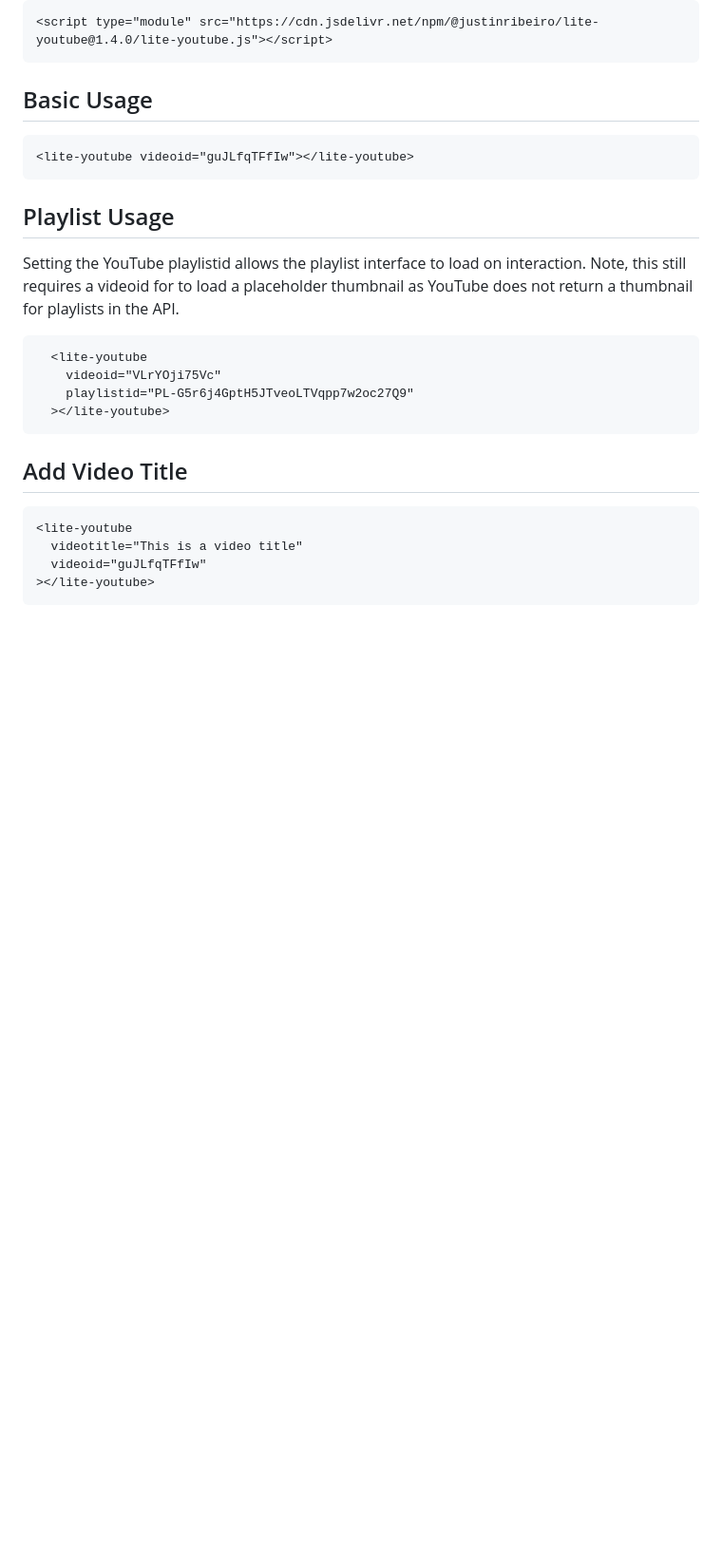
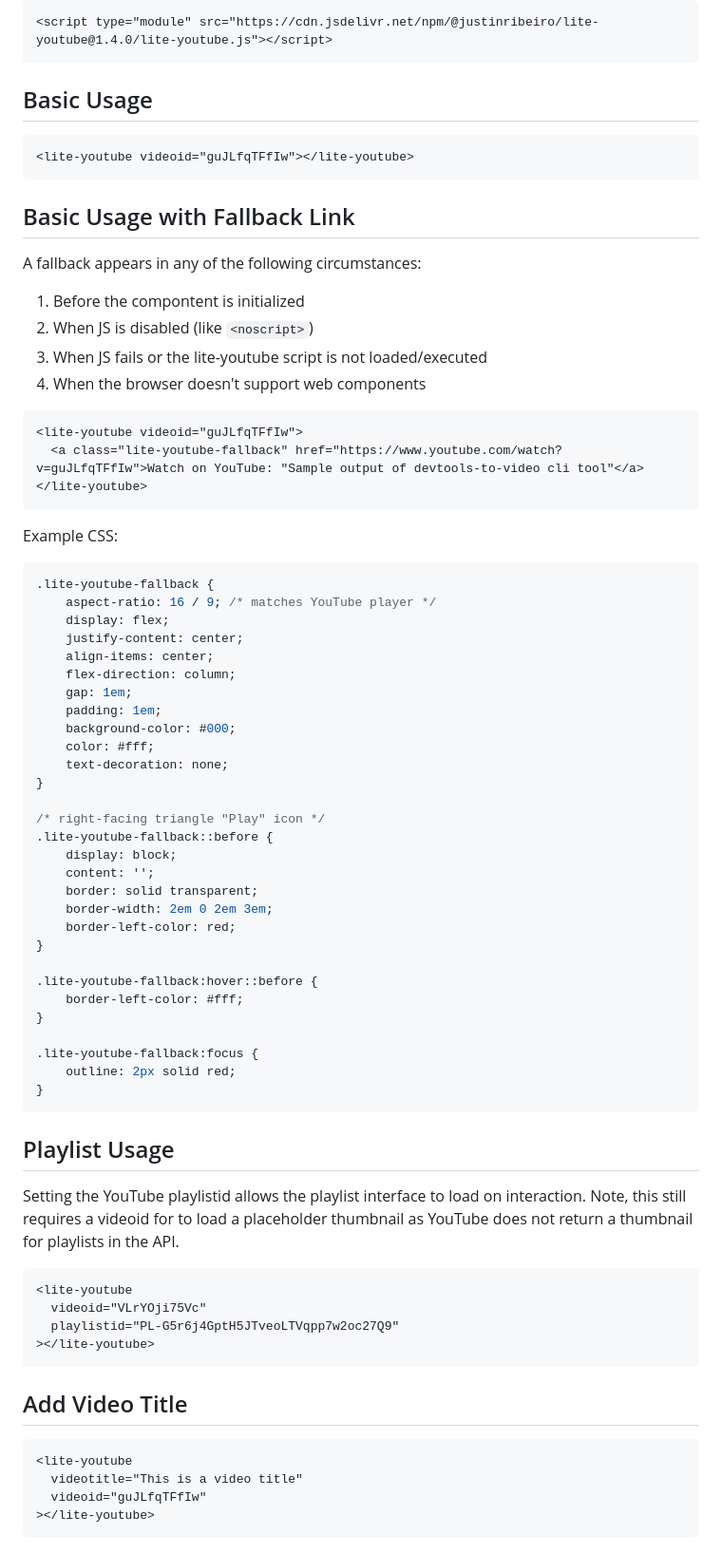
Before and after one commit to justinribeiro/lite-youtube, a Markdown page: README.md, the part around the change. Shown at 95% size. Drawn GitHub-style; blank space fills up the shorter version.

Commit message:
docs(fallback): document fallback with example styles (#73)
As discussed on #71, there's not much the component can do itself to provide a fallback, but it's very valuable to document how the fallback works for people less familiar with web components.

This adds a prominent example and educational info that will hopefully encourage people to provide a fallback for the numerous instances when it might be needed. It includes some [opinionated example styles](https://codepen.io/mrwweb/pen/qBKQOPW) which specifically call out using `aspect-ratio` to match the normal dimensions of a YouTube embed.

Adding this documentation feels like enough to satisfy #71 in my opinion, but I'd like to hear @simevidas weigh in on that too.

Additional minor change: remove whitespace at start of lines in playlist example that no other example code has.

````diff
--- a/README.md
+++ b/README.md
@@ -55,15 +55,64 @@ If you want the paste-and-go version, you can simply load it via CDN:
 <lite-youtube videoid="guJLfqTFfIw"></lite-youtube>
 ```
 
+## Basic Usage with Fallback Link
+
+A fallback appears in any of the following circumstances:
+
+1. Before the compontent is initialized
+1. When JS is disabled (like `<noscript>`)
+1. When JS fails or the lite-youtube script is not loaded/executed
+1. When the browser doesn't support web components
+
+```html
+<lite-youtube videoid="guJLfqTFfIw">
+  <a class="lite-youtube-fallback" href="https://www.youtube.com/watch?v=guJLfqTFfIw">Watch on YouTube: "Sample output of devtools-to-video cli tool"</a>
+</lite-youtube>
+```
+
+Example CSS:
+
+```css
+.lite-youtube-fallback {
+	aspect-ratio: 16 / 9; /* matches YouTube player */
+	display: flex;
+	justify-content: center;
+	align-items: center;
+	flex-direction: column;
+	gap: 1em;
+	padding: 1em;
+	background-color: #000;
+	color: #fff;
+	text-decoration: none;
+}
+
+/* right-facing triangle "Play" icon */
+.lite-youtube-fallback::before {
+	display: block;
+	content: '';
+	border: solid transparent;
+	border-width: 2em 0 2em 3em;
+	border-left-color: red;
+}
+
+.lite-youtube-fallback:hover::before {
+	border-left-color: #fff;
+}
+
+.lite-youtube-fallback:focus {
+	outline: 2px solid red;
+}
+```
+
 ## Playlist Usage
 
 Setting the YouTube playlistid allows the playlist interface to load on interaction. Note, this still requires a videoid for to load a placeholder thumbnail as YouTube does not return a thumbnail for playlists in the API.
 
 ```html
-  <lite-youtube
-    videoid="VLrYOji75Vc"
-    playlistid="PL-G5r6j4GptH5JTveoLTVqpp7w2oc27Q9"
-  ></lite-youtube>
+<lite-youtube
+  videoid="VLrYOji75Vc"
+  playlistid="PL-G5r6j4GptH5JTveoLTVqpp7w2oc27Q9"
+></lite-youtube>
 ```
 
 ## Add Video Title
````
